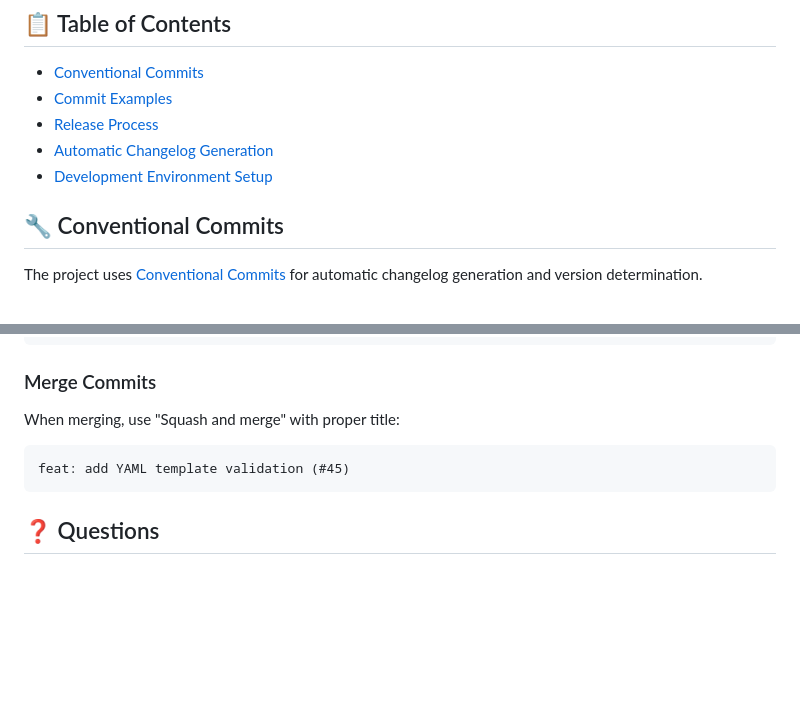
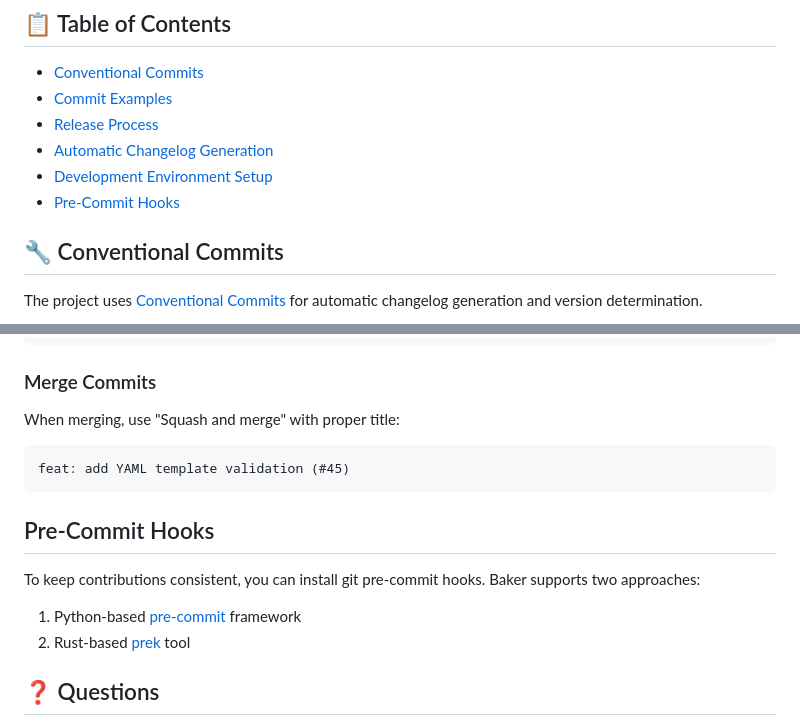
Before and after one commit to dinosath/baker, a Markdown page: CONTRIBUTING.md, 2 parts joined by grey strips. GitHub-like rendering; blank space fills up the shorter version.

Commit message:
update CONTRIBUTING.mdi

````diff
--- a/CONTRIBUTING.md
+++ b/CONTRIBUTING.md
@@ -9,6 +9,7 @@ Thank you for your interest in the Baker project! This document contains guideli
 - [Release Process](#release-process)
 - [Automatic Changelog Generation](#automatic-changelog-generation)
 - [Development Environment Setup](#development-environment-setup)
+- [Pre-Commit Hooks](#pre-commit-hooks)
 
 ## 🔧 Conventional Commits
 
@@ -281,6 +282,13 @@ When merging, use "Squash and merge" with proper title:
 feat: add YAML template validation (#45)
 ```
 
+## Pre-Commit Hooks
+
+To keep contributions consistent, you can install git pre-commit hooks. Baker supports two approaches:
+
+1. Python-based [pre-commit](https://pre-commit.com/) framework
+2. Rust-based [prek](https://github.com/j178/prek) tool
+
 ## ❓ Questions
 
 If you have questions about the release process or conventional commits, create an issue in the repository or contact the maintainers.
````
